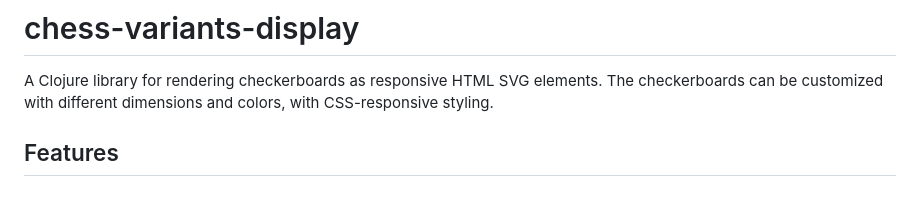
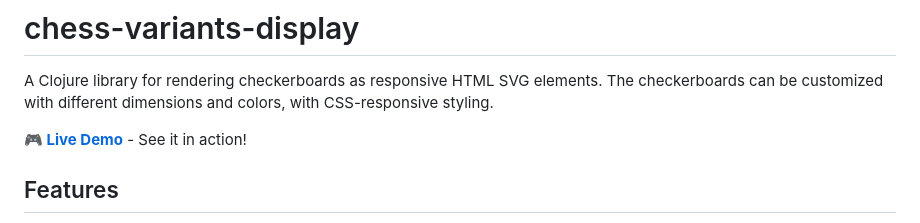
Before and after one commit to arachtivix/chess-variants-display, a Markdown page: README.md, the part around the change. Drawn GitHub-style; blank space fills up the shorter version.

Commit message:
Add prominent GitHub Pages link to README
Co-authored-by: arachtivix <560635+arachtivix@users.noreply.github.com>

```diff
--- a/README.md
+++ b/README.md
@@ -1,6 +1,8 @@
 # chess-variants-display
 
 A Clojure library for rendering checkerboards as responsive HTML SVG elements. The checkerboards can be customized with different dimensions and colors, with CSS-responsive styling.
+
+**[🎮 Live Demo](https://arachtivix.github.io/chess-variants-display/)** - See it in action!
 
 ## Features
 
```
